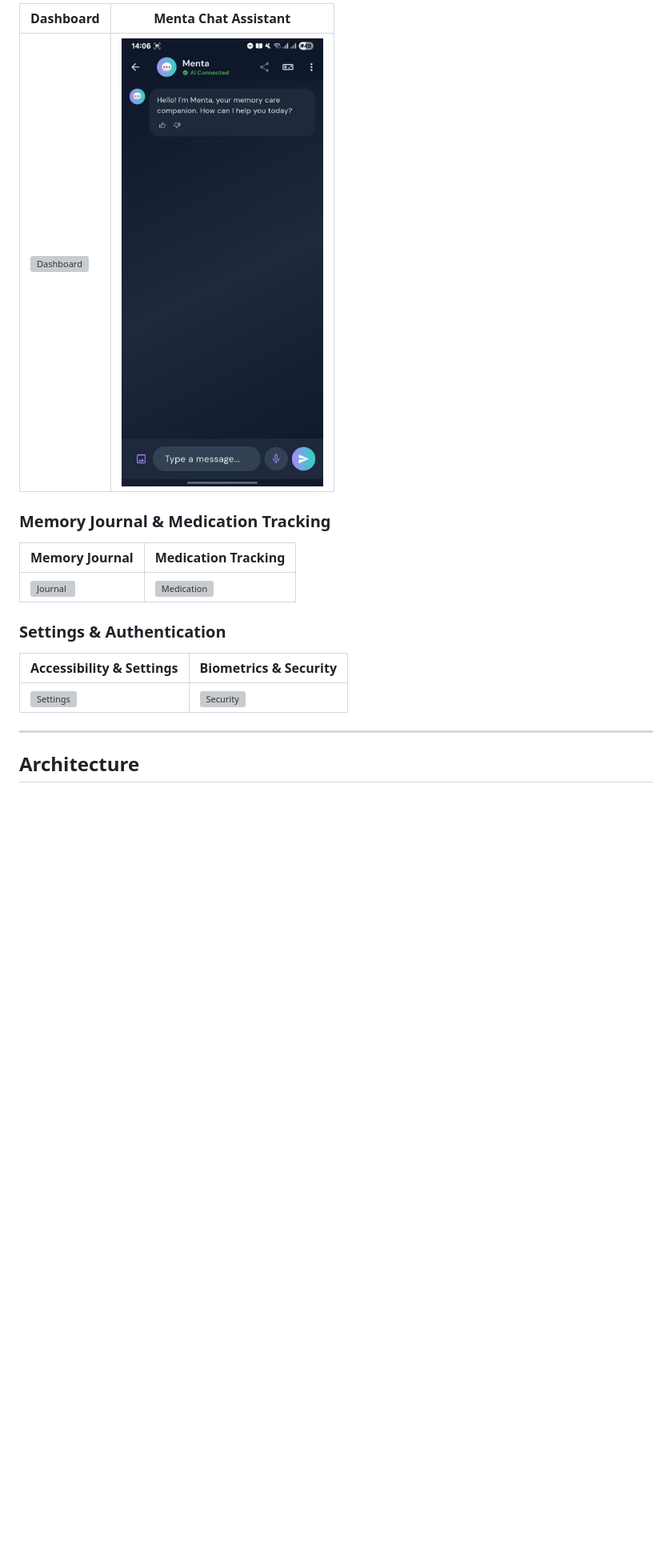
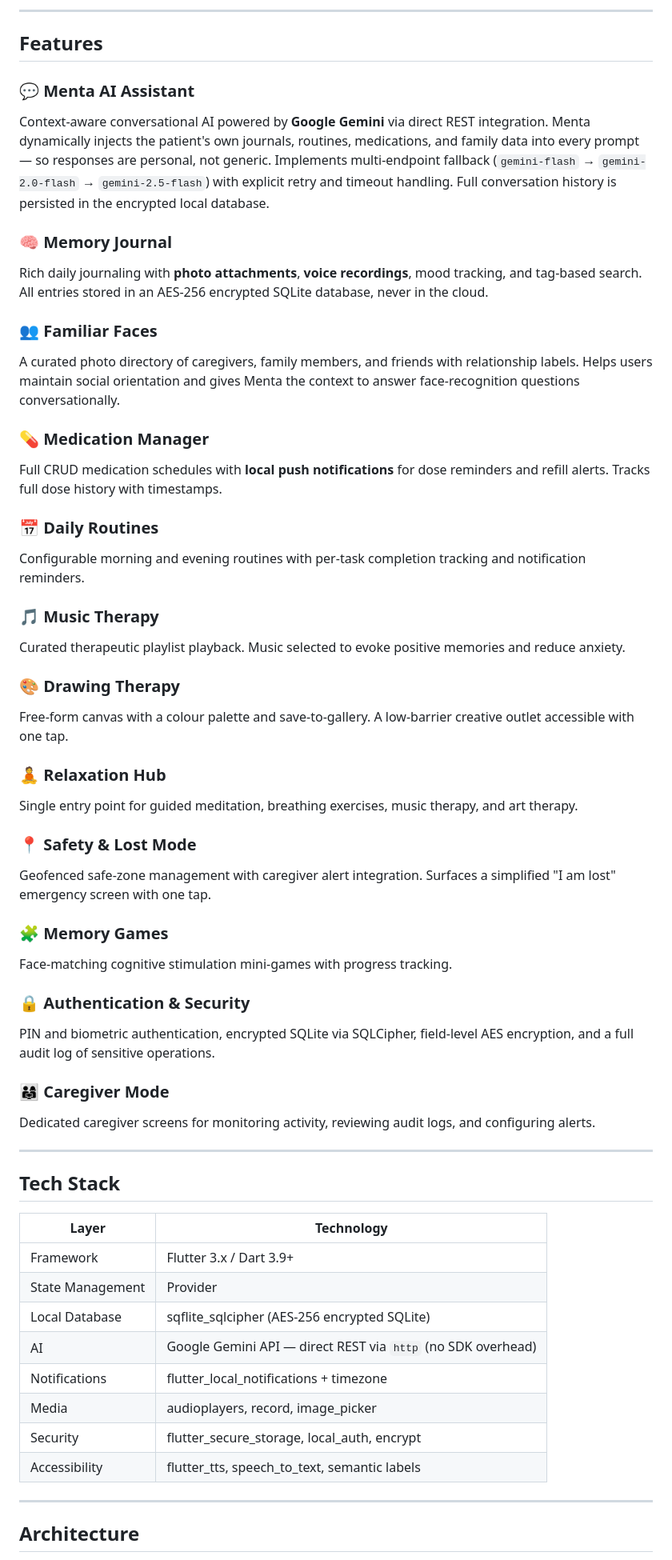
Before and after one commit to midnightchaos/memoriae, a Markdown page: README.md, the part around one of its changes. Shown at 80% size. Rendered like a GitHub page; blank space fills up the shorter version; grey boxes are pictures that could not be loaded.

Commit message:
docs: overhaul README with banner, screenshots, demo, research paper callout

```diff
--- a/README.md
+++ b/README.md
@@ -56,19 +71,58 @@ Menta features **Menta**, an intelligent, context-aware chatbot helper that assi
 
-| Dashboard | Menta Chat Assistant |
+---
+
+## Features
+
+### 💬 Menta AI Assistant
+Context-aware conversational AI powered by **Google Gemini** via direct REST integration. Menta dynamically injects the patient's own journals, routines, medications, and family data into every prompt — so responses are personal, not generic. Implements multi-endpoint fallback (`gemini-flash` → `gemini-2.0-flash` → `gemini-2.5-flash`) with explicit retry and timeout handling. Full conversation history is persisted in the encrypted local database.
+
+### 🧠 Memory Journal
+Rich daily journaling with **photo attachments**, **voice recordings**, mood tracking, and tag-based search. All entries stored in an AES-256 encrypted SQLite database, never in the cloud.
+
+### 👥 Familiar Faces
+A curated photo directory of caregivers, family members, and friends with relationship labels. Helps users maintain social orientation and gives Menta the context to answer face-recognition questions conversationally.
+
+### 💊 Medication Manager
+Full CRUD medication schedules with **local push notifications** for dose reminders and refill alerts. Tracks full dose history with timestamps.
+
+### 📅 Daily Routines
+Configurable morning and evening routines with per-task completion tracking and notification reminders.
+
+### 🎵 Music Therapy
+Curated therapeutic playlist playback. Music selected to evoke positive memories and reduce anxiety.
+
+### 🎨 Drawing Therapy
+Free-form canvas with a colour palette and save-to-gallery. A low-barrier creative outlet accessible with one tap.
+
+### 🧘 Relaxation Hub
+Single entry point for guided meditation, breathing exercises, music therapy, and art therapy.
+
+### 📍 Safety & Lost Mode
+Geofenced safe-zone management with caregiver alert integration. Surfaces a simplified "I am lost" emergency screen with one tap.
+
+### 🧩 Memory Games
+Face-matching cognitive stimulation mini-games with progress tracking.
+
+### 🔒 Authentication & Security
+PIN and biometric authentication, encrypted SQLite via SQLCipher, field-level AES encryption, and a full audit log of sensitive operations.
+
+### 👨‍👩‍👧 Caregiver Mode
+Dedicated caregiver screens for monitoring activity, reviewing audit logs, and configuring alerts.
+
+---
+
+## Tech Stack
+
+| Layer | Technology |
 |---|---|
-| ![Dashboard](docs/screenshots/dashboard.jpg) | ![Chatbot](docs/screenshots/chatbot.jpg) |
-
-### Memory Journal & Medication Tracking
-
-| Memory Journal | Medication Tracking |
-|---|---|
-| ![Journal](docs/screenshots/journal.jpg) | ![Medication](docs/screenshots/medication.jpg) |
-
-### Settings & Authentication
-
-| Accessibility & Settings | Biometrics & Security |
-|---|---|
-| ![Settings](docs/screenshots/settings.jpg) | ![Security](docs/screenshots/security.jpg) |
+| Framework | Flutter 3.x / Dart 3.9+ |
+| State Management | Provider |
+| Local Database | sqflite_sqlcipher (AES-256 encrypted SQLite) |
+| AI | Google Gemini API — direct REST via `http` (no SDK overhead) |
+| Notifications | flutter_local_notifications + timezone |
+| Media | audioplayers, record, image_picker |
+| Security | flutter_secure_storage, local_auth, encrypt |
+| Accessibility | flutter_tts, speech_to_text, semantic labels |
 
 ---
 
```
Also changed, not shown: other parts of README.md (+132 -119 lines).
